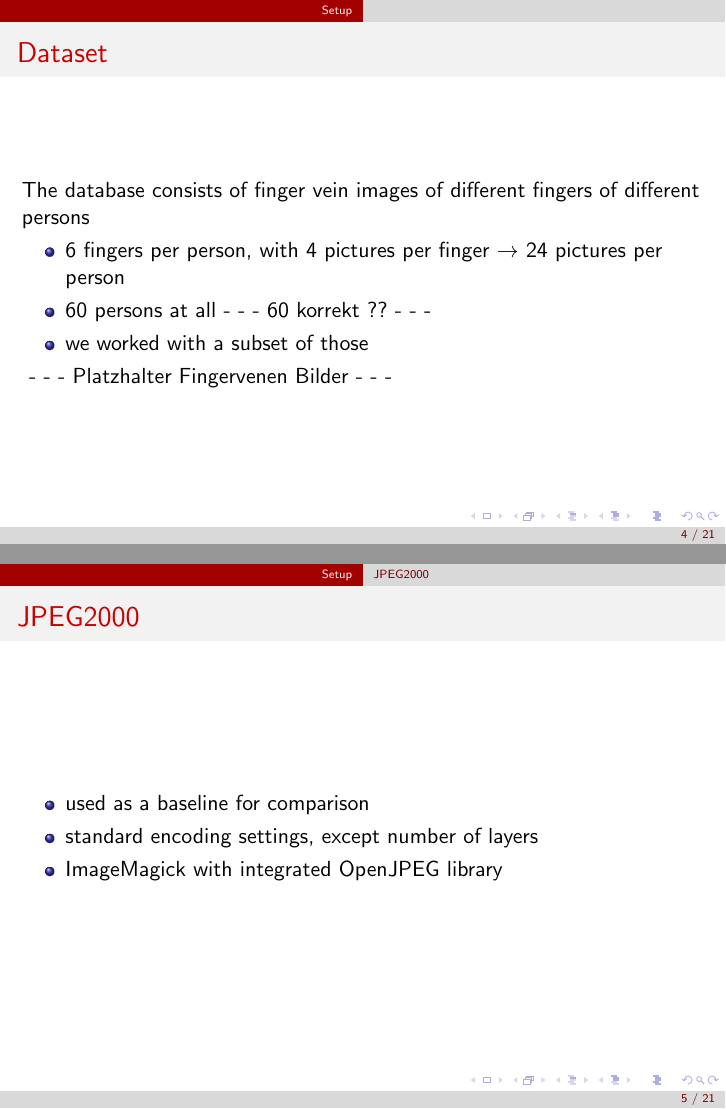
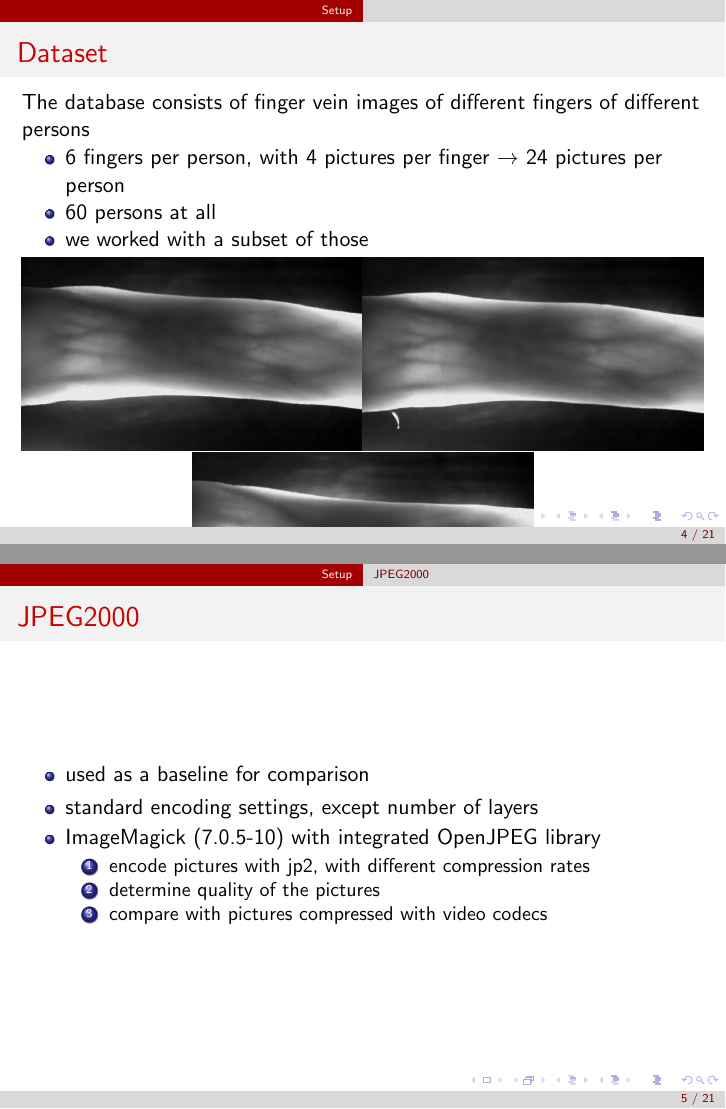
Before and after one commit to samydafir/Multimedia-Datenformate, LaTeX slides (presentation.tex): pages 4 and 5 of 21, joined at a grey line. Compiled offline with pdfLaTeX.

Commit message:
small changes + added finger vein pictures

```diff
--- a/presentation.tex
+++ b/presentation.tex
@@ -51,15 +51,15 @@
 The database consists of finger vein images of different fingers of different persons\\
 \begin{itemize}
  \item 6 fingers per person, with 4 pictures per finger $\rightarrow$ 24 pictures per person
- \item 60 persons at all - - - 60 korrekt ?? - - -
+ \item 60 persons at all
  \item we worked with a subset of those
 \end{itemize}
- \
-- - - Platzhalter Fingervenen Bilder - - -
-%\begin{figure}[H]
-% \centering
-% \includegraphics[width=0.5\textwidth]{graphics/ipb_frames.png}
-%\end{figure}
+\begin{figure}[H]
+ \centering
+ \includegraphics[width=0.5\textwidth]{graphics/fv_1_1.png}\hfill
+ \includegraphics[width=0.5\textwidth]{graphics/fv_1_2.png}\hfill
+ \includegraphics[width=0.5\textwidth]{graphics/fv_2_1.png}\hfill
+\end{figure}
 }
 
 \subsection{JPEG2000}
@@ -67,7 +67,12 @@
 \begin{itemize}
  \item used as a baseline for comparison
  \item standard encoding settings, except number of layers
- \item ImageMagick with integrated OpenJPEG library
+ \item ImageMagick (7.0.5-10) with integrated OpenJPEG library
+ \begin{enumerate}
+  \item encode pictures with jp2, with different compression rates
+  \item determine quality of the pictures
+  \item compare with pictures compressed with video codecs
+ \end{enumerate}
 \end{itemize}
 }
 
```
Also changed, not shown: graphics/fv_1_1.png (added), graphics/fv_1_2.png (added), graphics/fv_2_1.png (added).
